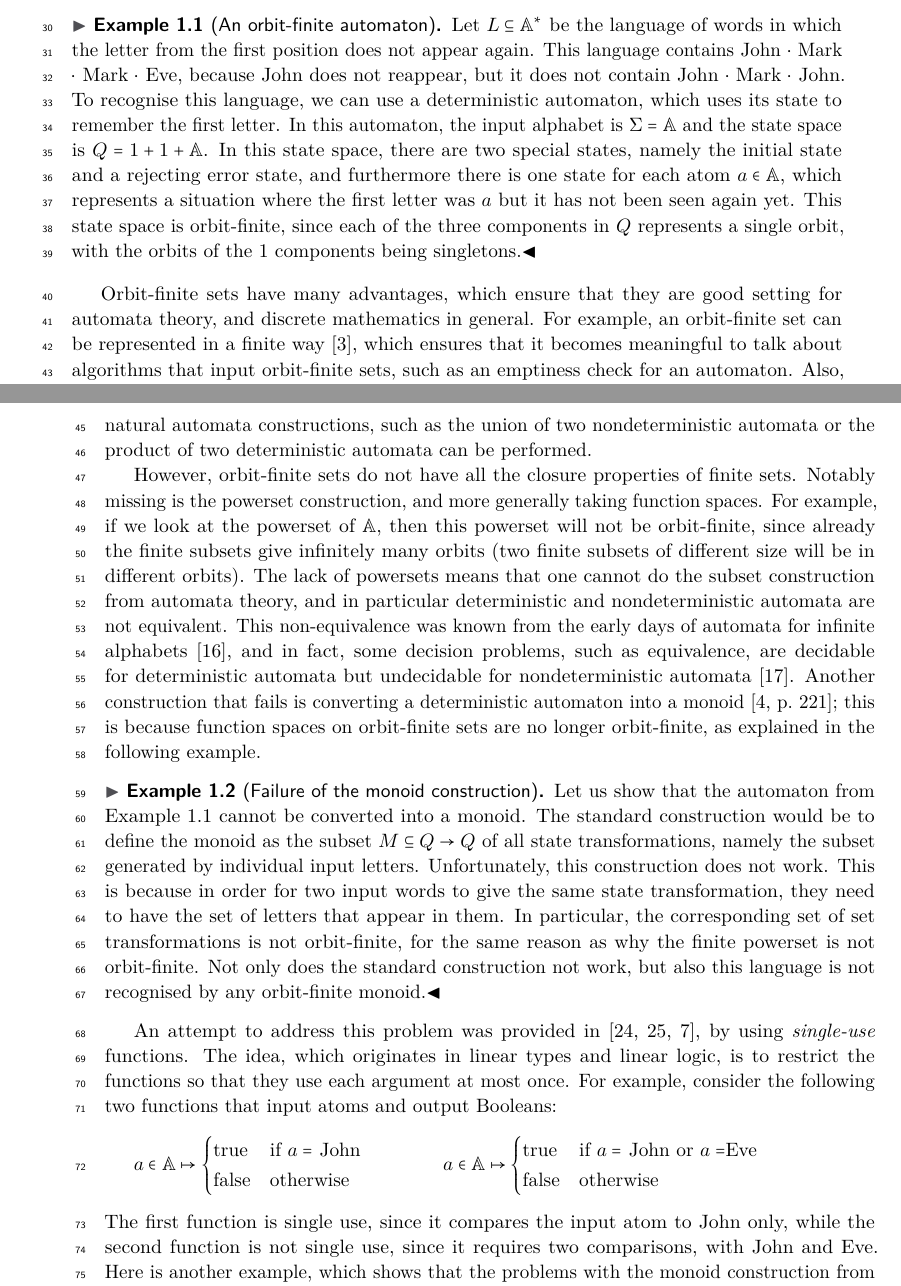
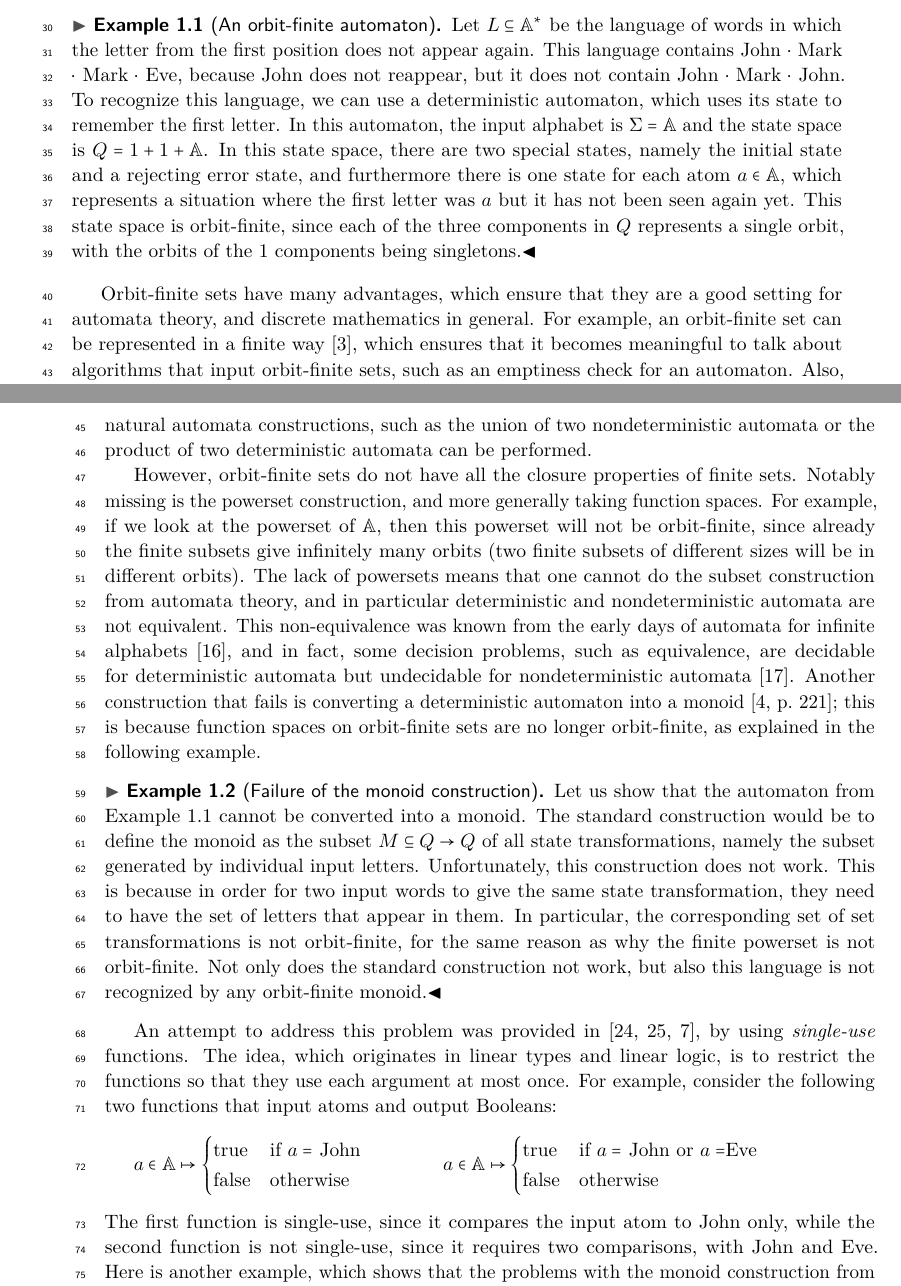
Before and after one commit to bojanczyk/single-use-closed, a LaTeX paper (main.tex, which reads introduction.tex): two parts of pages 1 and 2 of 38, joined at a grey line, cut so that both start at the same text. Compiled offline with pdfLaTeX.

Commit message:
antidote introduction

```diff
--- a/introduction.tex
+++ b/introduction.tex
@@ -4,17 +4,17 @@ The class of orbit-finite sets is a class of sets that contains all finite sets
 The notion of orbit-finiteness can be seen as an attempt to find an appropriate notion of finiteness for the  nominal sets of Gabbay and Pitts~\cite{PittsAM:nomsns}.  This attempt emerged from the study of computational models such as monoids~\cite{bojanczykNominalMonoids2013} and automata~\cite{bojanczykAutomataTheoryNominal2014} over infinite alphabets. Since automata are also the main use case for the present paper, we illustrate orbit-finiteness using an automaton example.
 
 \begin{example}[An orbit-finite automaton]\label{ex:first-letter-repeats}
-    Let  $L \subseteq \atoms^*$ be the language of  words in which the letter from the first position does not appear again. This language contains John $\cdot$ Mark $\cdot$ Mark $\cdot$ Eve, because John does not reappear, but it does not contain John $\cdot$ Mark $\cdot$ John. To recognise this language, we can use a deterministic automaton, which uses its state to remember the first letter. In this automaton, the input alphabet is $\Sigma = \atoms$ and  the state space is $Q = 1 + 1 + \atoms$. In this state space, there are two special states, namely the initial state and a rejecting error state, and furthermore there is one state for each atom $a \in \atoms$, which represents a situation where the first letter was $a$ but it has not been seen again yet. This state space is orbit-finite, since each of the three components in $Q$ represents a single orbit, with the orbits of the $1$ components being singletons.\exampleend
+    Let  $L \subseteq \atoms^*$ be the language of  words in which the letter from the first position does not appear again. This language contains John $\cdot$ Mark $\cdot$ Mark $\cdot$ Eve, because John does not reappear, but it does not contain John $\cdot$ Mark $\cdot$ John. To recognize this language, we can use a deterministic automaton, which uses its state to remember the first letter. In this automaton, the input alphabet is $\Sigma = \atoms$ and  the state space is $Q = 1 + 1 + \atoms$. In this state space, there are two special states, namely the initial state and a rejecting error state, and furthermore there is one state for each atom $a \in \atoms$, which represents a situation where the first letter was $a$ but it has not been seen again yet. This state space is orbit-finite, since each of the three components in $Q$ represents a single orbit, with the orbits of the $1$ components being singletons.\exampleend
 \end{example}
 
-Orbit-finite sets have many advantages, which ensure that they are good setting for automata theory, and discrete mathematics in general. For example, an orbit-finite set can be represented in a finite way~\cite{bojanczyk_slightly2018}, which ensures that it becomes meaningful to talk about algorithms that input orbit-finite sets, such as an emptiness check for an automaton. Also, orbit-finite sets are closed under taking disjoint unions and products, which ensures that natural automata constructions, such as the union of two nondeterministic automata or the product of two deterministic automata can be performed.
+Orbit-finite sets have many advantages, which ensure that they are a good setting for automata theory, and discrete mathematics in general. For example, an orbit-finite set can be represented in a finite way~\cite{bojanczyk_slightly2018}, which ensures that it becomes meaningful to talk about algorithms that input orbit-finite sets, such as an emptiness check for an automaton. Also, orbit-finite sets are closed under taking disjoint unions and products, which ensures that natural automata constructions, such as the union of two nondeterministic automata or the product of two deterministic automata can be performed.
 %  (Closure of orbit-finite sets under products is not immediately obvious, for example the set $\atoms$ has one orbit, but the set $\atoms^3$ has five orbits.)
 
-However, orbit-finite sets do not have all the closure properties of finite sets. Notably missing is the powerset construction, and more generally taking function spaces. For example, if we look at the powerset of $\atoms$, then this powerset will not be orbit-finite, since already the finite subsets give infinitely many orbits (two finite subsets of different size will be in different orbits). The lack of powersets means that one cannot do the subset construction from automata theory, and in particular deterministic and nondeterministic automata are not equivalent. This non-equivalence was known from the early days of automata for infinite alphabets~\cite{kaminskiFiniteMemoryAutomata1994}, and in fact, some decision problems, such as equivalence, are decidable for deterministic automata but undecidable for nondeterministic automata~\cite{nevenFiniteStateMachines2004}. Another construction that fails is converting a deterministic automaton into a monoid~\cite[p.~221]{bojanczykNominalMonoids2013}; this is because function spaces on orbit-finite sets are no longer orbit-finite, as explained in the following example.
+However, orbit-finite sets do not have all the closure properties of finite sets. Notably missing is the powerset construction, and more generally taking function spaces. For example, if we look at the powerset of $\atoms$, then this powerset will not be orbit-finite, since already the finite subsets give infinitely many orbits (two finite subsets of different sizes will be in different orbits). The lack of powersets means that one cannot do the subset construction from automata theory, and in particular deterministic and nondeterministic automata are not equivalent. This non-equivalence was known from the early days of automata for infinite alphabets~\cite{kaminskiFiniteMemoryAutomata1994}, and in fact, some decision problems, such as equivalence, are decidable for deterministic automata but undecidable for nondeterministic automata~\cite{nevenFiniteStateMachines2004}. Another construction that fails is converting a deterministic automaton into a monoid~\cite[p.~221]{bojanczykNominalMonoids2013}; this is because function spaces on orbit-finite sets are no longer orbit-finite, as explained in the following example.
 
 \begin{example}[Failure of the monoid construction]\label{ex:first-letter-repeats-monoid}
     Let us show that the  automaton from Example~\ref{ex:first-letter-repeats} cannot be converted into a monoid. The standard construction would be to define the monoid as the subset $M \subseteq Q \to Q$ of all state transformations, namely the subset generated by individual input letters.
-    Unfortunately, this construction does not work. This is because in order  for  two input words to give the same state transformation, they need to have the set of letters that appear in them. In particular, the corresponding set of set transformations is not orbit-finite, for the same reason as why the finite powerset is not orbit-finite. Not only does the standard construction not work, but also this language is not recognised by any orbit-finite monoid.\exampleend
+    Unfortunately, this construction does not work. This is because in order  for  two input words to give the same state transformation, they need to have the set of letters that appear in them. In particular, the corresponding set of set transformations is not orbit-finite, for the same reason as why the finite powerset is not orbit-finite. Not only does the standard construction not work, but also this language is not recognized by any orbit-finite monoid.\exampleend
 \end{example}
 
 
```
Also changed, not shown: introduction.tex (8 more changed lines).
